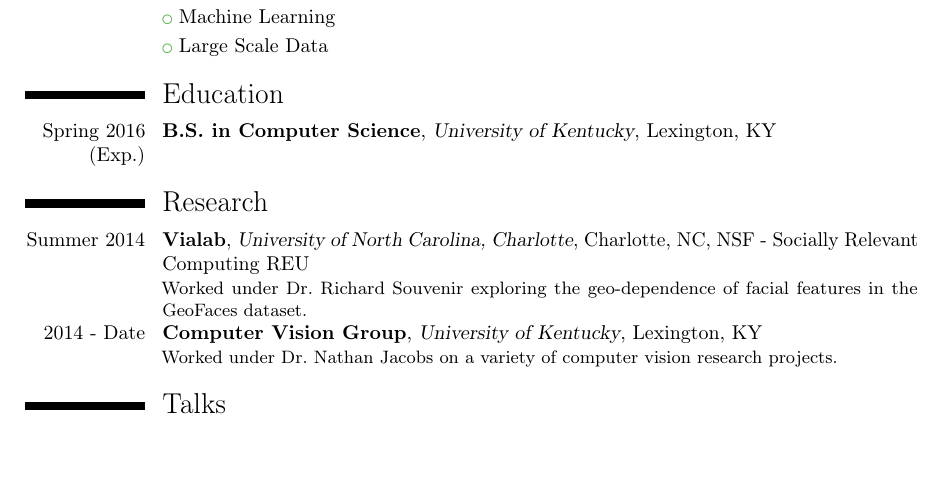
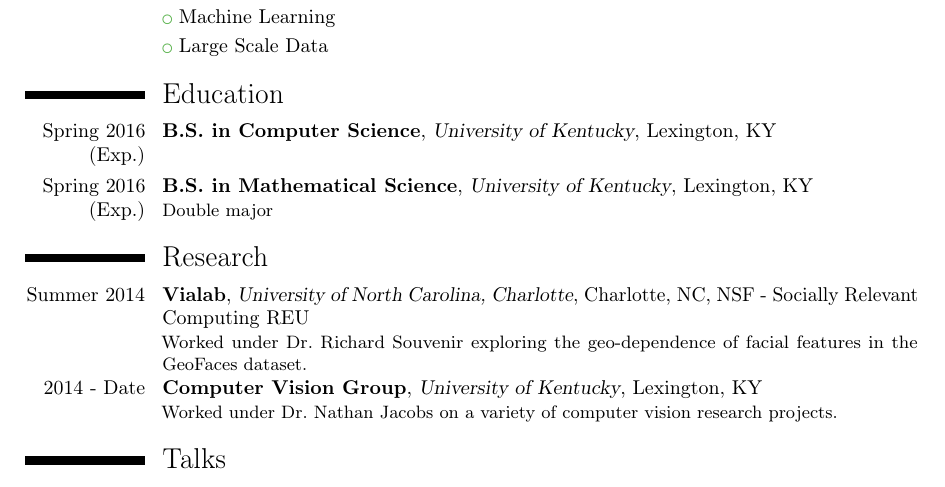
Before and after one commit to connorgreenwell/resume, a LaTeX CV (cv.tex): part of page 1 of 2, cut so that both start at the same text, the shorter picture padded with empty space. Compiled offline with pdfLaTeX.

Commit message:
added math sci major

```diff
--- a/cv.tex
+++ b/cv.tex
@@ -20,7 +20,7 @@
 
 \section{Education}
 \cventry{Spring 2016 (Exp.)}{B.S. in Computer Science}{University of Kentucky}{Lexington, KY}{}{}
-%\cventry{Spring 2016 (Exp.)}{B.S. in Mathematical Science}{University of Kentucky}{Lexington, KY}{}{Double major}
+\cventry{Spring 2016 (Exp.)}{B.S. in Mathematical Science}{University of Kentucky}{Lexington, KY}{}{Double major}
 
 \section{Research}
 \cventry{Summer 2014}{Vialab}{University of North Carolina, Charlotte}{Charlotte, NC}{NSF - Socially Relevant Computing REU}{Worked under Dr.~Richard Souvenir exploring the geo-dependence of facial features in the GeoFaces dataset.}
```
